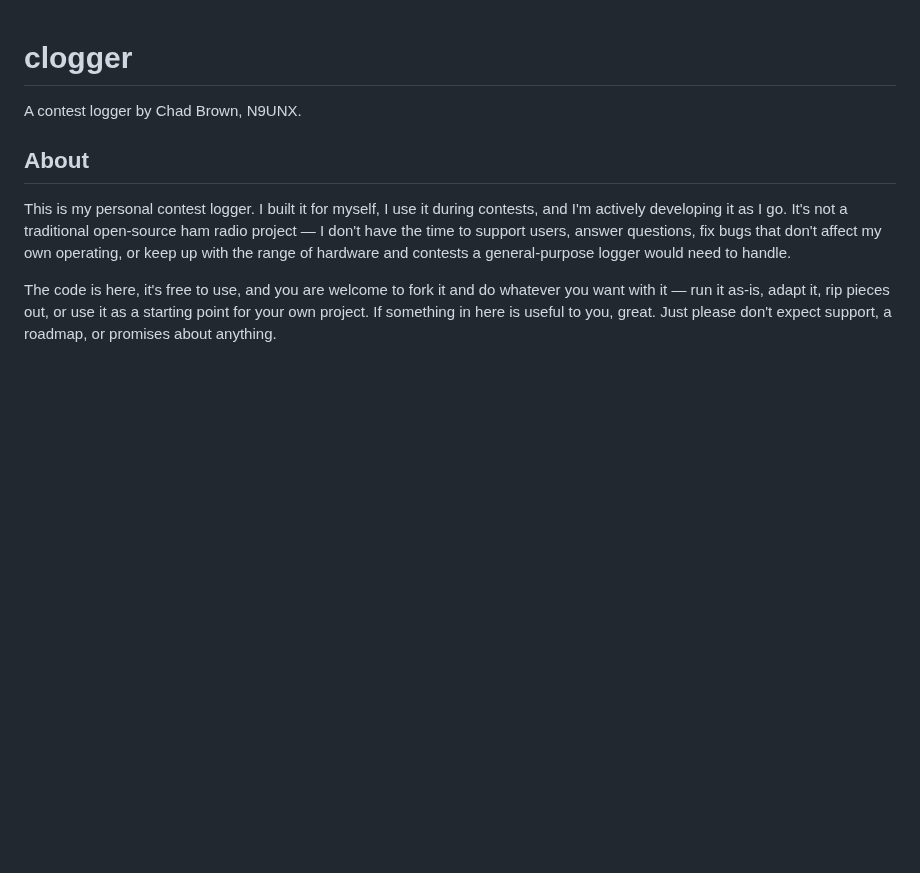
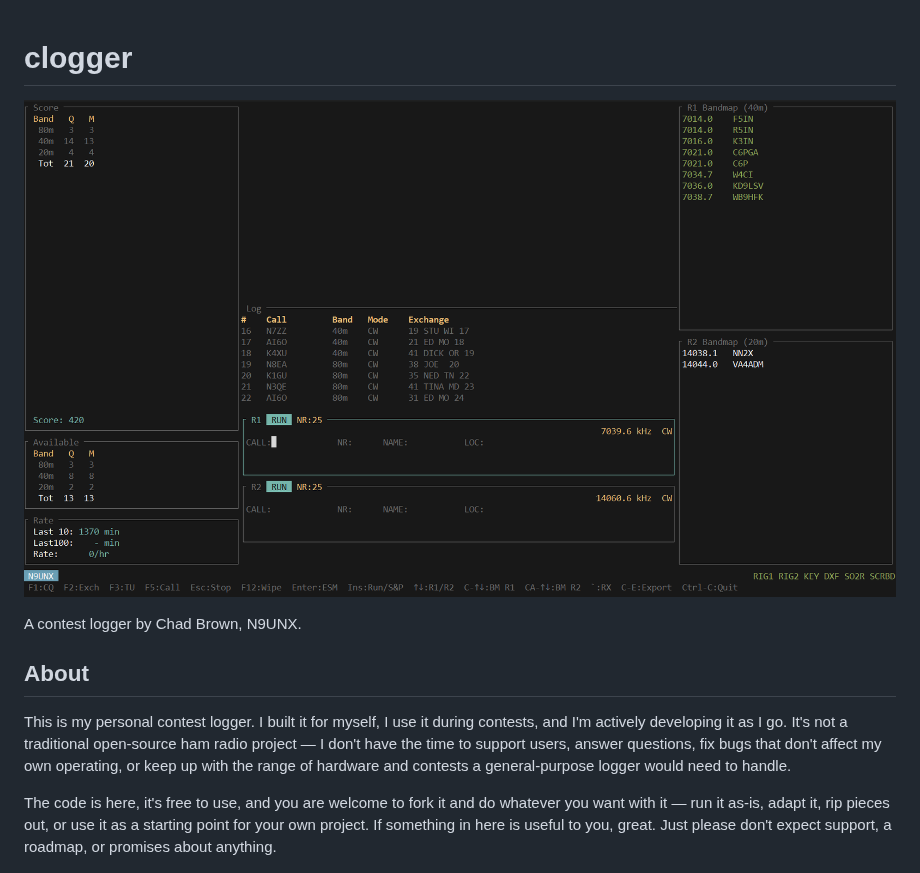
Before and after one commit to chadsbrown/clogger, a Markdown page: README.md, the part around the change. Rendered like a GitHub page; pictures changed too: docs/clogger-20260410.png (added); blank space fills up the shorter version.

```diff
--- a/README.md
+++ b/README.md
@@ -1,4 +1,6 @@
 # clogger
+
+![clogger screenshot](docs/clogger-20260410.png)
 
 A contest logger by Chad Brown, N9UNX.
 
```
Also changed, not shown: clogger-20260410.png (added).
